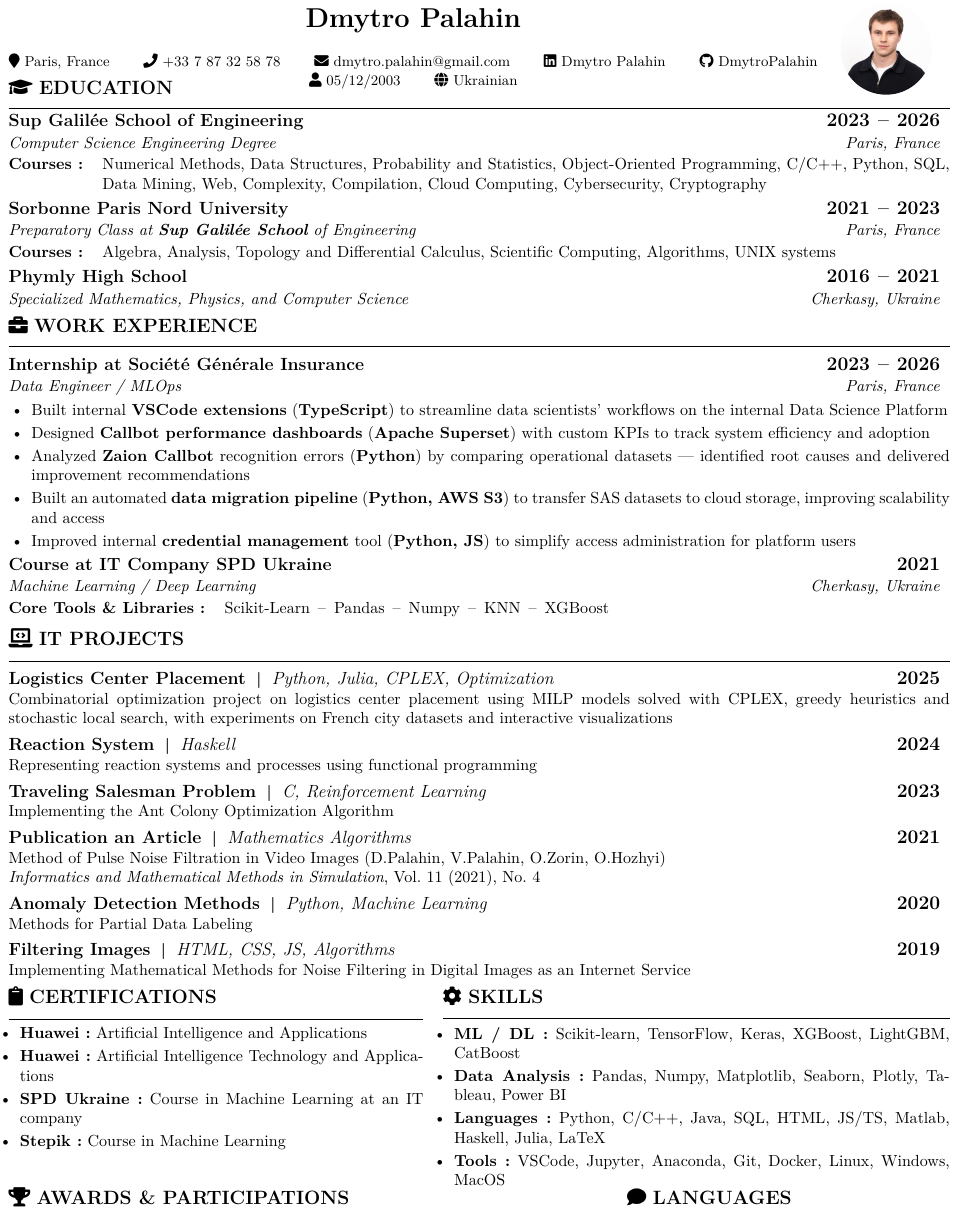
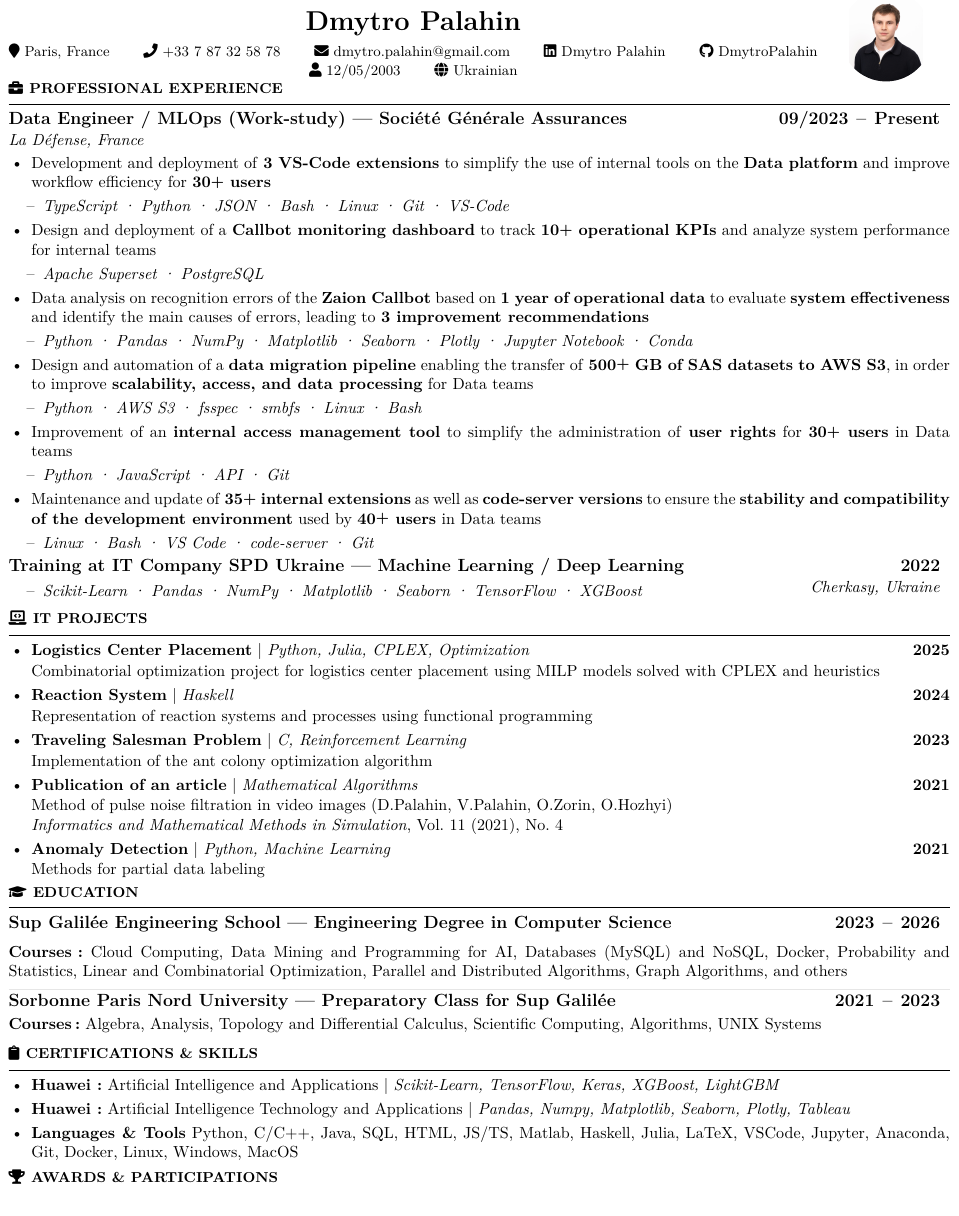
Before and after one commit to DmytroPalahin/cv-latex-simple-en, a LaTeX CV (cv-dmytro-palahin-en.tex): part of the page, cut so that both start at the same text. Compiled offline with pdfLaTeX.

Commit message:
update en version

```diff
--- a/cv-dmytro-palahin-en.tex
+++ b/cv-dmytro-palahin-en.tex
@@ -81,6 +81,7 @@
 \newcommand{\certificateIcon}[1][black]{\textcolor{#1}{\faClipboard}}
 \newcommand{\starIcon}[1][black]{\textcolor{#1}{\faStar}}
 \newcommand{\tradingIcon}[1][black]{\textcolor{#1}{\faChartBar}}
+\newcommand{\tennisIcon}[1][black]{\textcolor{#1}{\faBaseballBall}}
 
 %----------------------------------------------------------------------------------------
 % PAGE LAYOUT DEFINITIONS
@@ -180,11 +181,11 @@
 }
 
 \newcommand{\cvsection}[1]{
-    \vspace{5pt}
-    \textbf{\fontsize{12pt}{10pt}\selectfont \textcolor{black}{#1}}
-    \vspace{8pt}
+    \vspace{4pt}
+    \textbf{\fontsize{9pt}{10pt}\selectfont \textcolor{black}{#1}}
+    \vspace{6pt}
     \hrule
-    \vspace{8pt}
+    \vspace{6pt}
 }
 
 \newcommand{\cvtext}[1]{
@@ -260,172 +261,200 @@
             \emailLink[black]{dmytro.palahin@gmail.com}\hspace{18pt}
             \linkedinIcon[black]\hspace{3pt}\href{https://www.linkedin.com/in/dmytro-palahin/}{Dmytro Palahin}\hspace{18pt}
             \githubIcon[black]\hspace{3pt}\href{https://github.com/DmytroPalahin}{DmytroPalahin}\hspace{18pt}
-            \birthdayIcon[black]\hspace{3pt}05/12/2003\hspace{18pt}
+            \birthdayIcon[black]\hspace{3pt}12/05/2003\hspace{18pt}
             \nationalityIcon[black]\hspace{3pt}Ukrainian
         }
     \end{center}
 \end{minipage}%
 \hspace{3pt}
 \begin{minipage}[c]{0.11\textwidth}
+    \vspace{-12pt}
     \raggedleft{}
     \begin{tikzpicture}
         \clip (0,0) circle (1.0cm);
-        \node at (0,0) {\includegraphics[width=2.0cm, keepaspectratio]{img/photo.png}};
+        \node at (0,0) {\includegraphics[width=1.6cm, keepaspectratio]{img/photo.png}};
     \end{tikzpicture}
 \end{minipage}
 
 %----------------------------------------------------------------------------------------
-% EDUCATION
+% PROFESSIONAL EXPERIENCE
 %----------------------------------------------------------------------------------------
-\vspace{-15pt}
-\pdfbookmark[1]{Education}{education}
-\cvsection{\educationIcon[black]\hspace{4pt}EDUCATION}
-
-\vspace{-7pt}
-\pdfbookmark[2]{Sup Galilée}{sup_galilee}
-\cvevent{\href{https://www.sup-galilee.univ-paris13.fr/}{Sup Galilée School of Engineering}}{2023\hspace{5pt}--\hspace{5pt}2026}
-\cvsubevent{Computer Science Engineering Degree}{Paris, France}
-\cvcourses{Courses:}{Numerical Methods, Data Structures, Probability and Statistics, Object-Oriented Programming, C/C++, Python, SQL, Data Mining, Web, Complexity, Compilation, Cloud Computing, Cybersecurity, Cryptography}
-
-\vspace{-6pt}
-\pdfbookmark[2]{Preparatory Class}{prepa}
-\cvevent{\href{https://www.sup-galilee.univ-paris13.fr/index.php/formation/cp2i/}{Sorbonne Paris Nord University}}{2021\hspace{5pt}--\hspace{5pt}2023}
-\cvsubevent{Preparatory Class at \textbf{Sup Galilée School} of Engineering}{Paris, France}
-\cvcourses{Courses:}{Algebra, Analysis, Topology and Differential Calculus, Scientific Computing, Algorithms, UNIX systems}
-
-\vspace{-12pt}
-\pdfbookmark[2]{High School}{high_school}
-\cvevent{Phymly High School}{2016\hspace{5pt}--\hspace{5pt}2021}
-\cvsubevent{Specialized Mathematics, Physics, and Computer Science}{Cherkasy, Ukraine}
-
-%----------------------------------------------------------------------------------------
-% WORK EXPERIENCE
-%----------------------------------------------------------------------------------------
-\vspace{-2pt}
-\pdfbookmark[1]{Work Experience}{work_exp}
-\cvsection{\workIcon[black]\hspace{4pt}WORK EXPERIENCE}
+\vspace{-5pt}
+\pdfbookmark[1]{Experience}{work_exp}
+\cvsection{\workIcon[black]\hspace{4pt}PROFESSIONAL EXPERIENCE}
 
 \vspace{-4pt}
 \pdfbookmark[2]{Société Générale}{sg}
-\cvevent{Internship at Société Générale Insurance}{2023\hspace{5pt}--\hspace{5pt}2026}
-\cvsubevent{Data Engineer / MLOps}{Paris, France}
+\cvevent{Data Engineer / MLOps (Work-study) --- Société Générale Assurances}{\fontsize{11pt}{11pt}\selectfont 09/2023\hspace{5pt}--\hspace{5pt}Present}
+\cvsubevent{La Défense, France}{}
+
 \vspace{-3pt}
 \begin{itemize}[leftmargin=0.5cm, label=\textbullet, itemsep=0.0625em]
+    \item Development and deployment of \textbf{3 VS-Code extensions} to simplify the use
+          of internal tools on the \textbf{Data platform} and improve workflow efficiency
+          for \textbf{30\raisebox{0.20ex}{\small +} users}
+          \begin{itemize}[leftmargin=0.25cm,label=\textendash,itemsep=0em,topsep=0.2em]
+              \item \textit{\fontsize{10pt}{9pt}\selectfont TypeScript · Python · JSON · Bash · Linux · Git · VS-Code}
+          \end{itemize}
 
-    \item Built internal \textbf{VSCode extensions} (\textbf{TypeScript}) to streamline
-          data scientists' workflows on the internal Data Science Platform
+    \item Design and deployment of a \textbf{Callbot monitoring dashboard} to track
+          \textbf{10\raisebox{0.20ex}{\small +} operational KPIs} and analyze system
+          performance for internal teams
+          \begin{itemize}[leftmargin=0.25cm,label=\textendash,itemsep=0em,topsep=0.2em]
+              \item \textit{\fontsize{10pt}{9pt}\selectfont Apache Superset · PostgreSQL}
+          \end{itemize}
 
-    \item Designed \textbf{Callbot performance dashboards} (\textbf{Apache Superset})
-          with custom KPIs to track system efficiency and adoption
+    \item Data analysis on recognition errors of the \textbf{Zaion Callbot} based on
+          \textbf{1 year of operational data} to evaluate \textbf{system effectiveness}
+          and identify the main causes of errors, leading to \textbf{3 improvement
+              recommendations}
+          \begin{itemize}[leftmargin=0.25cm,label=\textendash,itemsep=0em,topsep=0.2em]
+              \item \textit{\fontsize{10pt}{9pt}\selectfont Python · Pandas · NumPy · Matplotlib · Seaborn · Plotly · Jupyter Notebook · Conda}
+          \end{itemize}
 
-    \item Analyzed \textbf{Zaion Callbot} recognition errors (\textbf{Python}) by
-          comparing operational datasets --- identified root causes and delivered
-          improvement recommendations
+    \item Design and automation of a \textbf{data migration pipeline} enabling the
+          transfer of \textbf{500\raisebox{0.20ex}{\small +} GB of SAS datasets to AWS
+              S3}, in order to improve \textbf{scalability, access, and data processing} for
+          Data teams
+          \begin{itemize}[leftmargin=0.25cm,label=\textendash,itemsep=0em,topsep=0.2em]
+              \item \textit{\fontsize{10pt}{9pt}\selectfont Python · AWS S3 · fsspec · smbfs · Linux · Bash}
+          \end{itemize}
 
-    \item Built an automated \textbf{data migration pipeline} (\textbf{Python, AWS S3})
-          to transfer SAS datasets to cloud storage, improving scalability and access
+    \item Improvement of an \textbf{internal access management tool} to simplify the
+          administration of \textbf{user rights} for \textbf{30\raisebox{0.20ex}{\small
+                  +} users} in Data teams
+          \begin{itemize}[leftmargin=0.25cm,label=\textendash,itemsep=0em,topsep=0.2em]
+              \item \textit{\fontsize{10pt}{9pt}\selectfont Python · JavaScript · API · Git}
+          \end{itemize}
 
-    \item Improved internal \textbf{credential management} tool (\textbf{Python, JS}) to
-          simplify access administration for platform users
-
+    \item Maintenance and update of \textbf{35\raisebox{0.20ex}{\small +} internal
+              extensions} as well as \textbf{code-server versions} to ensure the
+          \textbf{stability and compatibility of the development environment} used by
+          \textbf{40\raisebox{0.20ex}{\small +} users} in Data teams
+          \begin{itemize}[leftmargin=0.25cm,label=\textendash,itemsep=0em,topsep=0.2em]
+              \item \textit{\fontsize{10pt}{9pt}\selectfont Linux · Bash · VS Code · code-server · Git}
+          \end{itemize}
 \end{itemize}
 
 \pdfbookmark[2]{IT Company SPD}{spd}
 \vspace{-2pt}
-\cvevent{Course at IT Company SPD Ukraine}{2021}
-\cvsubevent{Machine Learning / Deep Learning}{Cherkasy, Ukraine}
-\cvcourses{Core Tools \& Libraries:}{Scikit-Learn\hspace{5pt}--\hspace{5pt}Pandas\hspace{5pt}--\hspace{5pt}Numpy\hspace{5pt}--\hspace{5pt}KNN\hspace{5pt}--\hspace{5pt}XGBoost}
-
-% \vspace{-12pt}
-% \pdfbookmark[2]{Maths School}{maths_school}
-% \cvevent{Mathematics School}{2019}
-% \cvsubevent{Summer Math School Kontora Pi and Winter Math School}{Kyiv, Kharkiv, Ukraine}
-
-% \cvevent{Leadership School MBA}{2018}
-% \cvsubevent{Leadership, Teamwork, and Communication}{Kyiv, Ukraine}
+\cvevent{\textbf{Training at IT Company SPD Ukraine} --- Machine Learning / Deep Learning}{\fontsize{11pt}{11pt}\selectfont 2022}
+\cvsubevent{}{Cherkasy, Ukraine}
+\vspace{-14pt}
+\begin{itemize}[leftmargin=0.75cm,label=\textendash,itemsep=0em,topsep=0.2em]
+    \item \textit{\fontsize{10pt}{9pt}\selectfont Scikit-Learn · Pandas · NumPy · Matplotlib · Seaborn · TensorFlow · XGBoost}
+\end{itemize}
 
 %----------------------------------------------------------------------------------------
 % IT PROJECTS
 %----------------------------------------------------------------------------------------
-\vspace{-10pt}
-\pdfbookmark[1]{IT Projects}{projects}
+\vspace{0pt}
+\pdfbookmark[1]{Projects}{projects}
 \vspace{-1pt}
 \cvsection{\itProjectIcon[black]\hspace{4pt}IT PROJECTS}
 
 \vspace{-4pt}
-\pdfbookmark[2]{Logistics Center Placement}{logistics}
-\cveventitproject{\href{https://github.com/DmytroPalahin/logistics-center-placement}{Logistics Center Placement}}{Python, Julia, CPLEX, Optimization}{2025}
-{Combinatorial optimization project on logistics center placement using MILP models solved with CPLEX, greedy heuristics and stochastic local search, with experiments on French city datasets and interactive visualizations}
+\begin{itemize}[leftmargin=0.5cm, label=\textbullet, itemsep=0.2em]
+    \pdfbookmark[2]{Logistics Center Placement}{logistics}
+    \item \href{https://github.com/DmytroPalahin/logistics-center-placement}{\textbf{Logistics Center Placement}} | \textit{Python, Julia, CPLEX, Optimization} \hfill \textbf{2025}
 
-\vspace{3pt}
-\pdfbookmark[2]{Reaction System}{rs}
-\cveventitproject{\href{https://github.com/DmytroPalahin/hsReact}{Reaction System}}{Haskell}{2024}
-{Representing reaction systems and processes using functional programming}
+          Combinatorial optimization project for logistics center placement using MILP
+          models solved with CPLEX and heuristics
 
-\vspace{3pt}
-\pdfbookmark[2]{Salesman Problem}{salesman}
-\cveventitproject{\href{https://github.com/DmytroPalahin/Probleme_du_Voyageur_de_Commerce}{Traveling Salesman Problem}}{C, Reinforcement Learning}{2023}
-{Implementing the Ant Colony Optimization Algorithm}
+          \pdfbookmark[2]{Reaction System}{rs}
+    \item \href{https://github.com/DmytroPalahin/hsReact}{\textbf{Reaction System}} | \textit{Haskell} \hfill \textbf{2024}
 
-\vspace{3pt}
-\pdfbookmark[2]{Article}{article}
-\cveventitproject{\href{https://www.researchsquare.com/article/rs-2203260/v1}{Publication an Article}}{Mathematics Algorithms}{2021}
-{Method of Pulse Noise Filtration in Video Images (D.Palahin, V.Palahin, O.Zorin, O.Hozhyi)\newline\textit{Informatics and Mathematical Methods in Simulation}, Vol. 11 (2021), No. 4}
+          Representation of reaction systems and processes using functional programming
 
-\vspace{3pt}
-\pdfbookmark[2]{Anomaly Detection}{anomaly_detection}
-\cveventitproject{\href{https://github.com/DmytroPalahin/Anomaly_Detection}{Anomaly Detection Methods}}{Python, Machine Learning}{2020}
-{Methods for Partial Data Labeling}
+          \pdfbookmark[2]{Traveling Salesman Problem}{salesman}
+    \item \href{https://github.com/DmytroPalahin/Probleme_du_Voyageur_de_Commerce}{\textbf{Traveling Salesman Problem}} | \textit{C, Reinforcement Learning} \hfill \textbf{2023}
 
-\vspace{3pt}
-\pdfbookmark[2]{Filtering Images}{filtering_imgs}
-\cveventitproject{\href{https://github.com/DmytroPalahin/Filtering_Images}{Filtering Images}}{HTML, CSS, JS, Algorithms}{2019}
-{Implementing Mathematical Methods for Noise Filtering in Digital Images as an Internet Service}
+          Implementation of the ant colony optimization algorithm
+
+          \pdfbookmark[2]{Article}{article}
+    \item \href{https://www.researchsquare.com/article/rs-2203260/v1}{\textbf{Publication of an article}} | \textit{Mathematical Algorithms} \hfill \textbf{2021}
+
+          Method of pulse noise filtration in video images (D.Palahin, V.Palahin,
+          O.Zorin, O.Hozhyi)\newline\textit{Informatics and Mathematical Methods in
+              Simulation}, Vol. 11 (2021), No. 4
+
+          \pdfbookmark[2]{Anomaly Detection}{anomaly_detection}
+    \item \href{https://github.com/DmytroPalahin/Anomaly_Detection}{\textbf{Anomaly Detection}} | \textit{Python, Machine Learning} \hfill \textbf{2021}
+
+          Methods for partial data labeling
+
+          %       \pdfbookmark[2]{Image Filtering}{filtering_imgs}
+          % \item \href{https://github.com/DmytroPalahin/Filtering_Images}{\textbf{Image Filtering}} | \textit{HTML, CSS, JS, Algorithms} \hfill \textbf{2019}
+
+          %       Implementation of mathematical methods for noise filtering in digital images
+          %       as a web service
+\end{itemize}
 
 %----------------------------------------------------------------------------------------
-% CERTIFICATIONS / SKILLS
+% EDUCATION
 %----------------------------------------------------------------------------------------
-\columnratio{0.45}
-\setlength{\columnsep}{1.2em}
-\setlength{\columnseprule}{0pt}
+\vspace{-5pt}
+\pdfbookmark[1]{Education}{education}
+\cvsection{\educationIcon[black]\hspace{4pt}EDUCATION}
 
-\begin{paracol}{2}
-    \begin{leftcolumn}
-        \pdfbookmark[1]{Certifications}{certifications}
-        \vspace{-1pt}
-        \cvsection{\certificateIcon[black]\hspace{4pt}CERTIFICATIONS}
-        \vspace{-8pt}
-        \begin{itemize}[leftmargin=0.25cm, label=\textbullet, itemsep=0.0625em]
-            \item \textbf{Huawei:} \href{https://github.com/DmytroPalahin/cv-latex-simple-en/blob/main/docs/huawei_artificial_intelligence_and_applications.pdf}{Artificial Intelligence and Applications}
-            \item \textbf{Huawei:} \href{https://github.com/DmytroPalahin/cv-latex-simple-en/blob/main/docs/huawei_artificial_intelligence_technology_and_applications.pdf}{Artificial Intelligence Technology and Applications}
-            \item \textbf{SPD Ukraine:} Course in Machine Learning at an IT company
-            \item \textbf{Stepik:} Course in Machine Learning
-        \end{itemize}
-    \end{leftcolumn}
-    \begin{rightcolumn}
-        \pdfbookmark[1]{Skills}{skills}
-        \vspace{-1pt}
-        \cvsection{\gearIcon[black]\hspace{4pt}SKILLS}
-        \vspace{-8pt}
-        \begin{itemize}[leftmargin=0.25cm, label=\textbullet, itemsep=0.0625em]
-            \item \textbf{ML / DL:} Scikit-learn, TensorFlow, Keras, XGBoost, LightGBM, CatBoost
-            \item \textbf{Data Analysis:} Pandas, Numpy, Matplotlib, Seaborn, Plotly, Tableau, Power BI
-            \item \textbf{Languages:} Python, C/C++, Java, SQL, HTML, JS/TS, Matlab, Haskell, Julia, LaTeX
-            \item \textbf{Tools:} VSCode, Jupyter, Anaconda, Git, Docker, Linux, Windows, MacOS
-        \end{itemize}
-    \end{rightcolumn}
-\end{paracol}
+\vspace{-3pt}
+\pdfbookmark[2]{Sup Galilée}{sup_galilee}
+\cvevent{\href{https://www.sup-galilee.univ-paris13.fr/}{Sup Galilée Engineering School} --- Engineering Degree in Computer Science}{\fontsize{11pt}{11pt}\selectfont 2023\hspace{5pt}--\hspace{5pt}2026}
+% \cvsubevent{}{Villetaneuse, France}
+
+\vspace{-3pt}
+\cvtextnotab{\textbf{Courses\!:} Cloud Computing, Data Mining and Programming for AI, Databases (MySQL) and NoSQL, Docker, Probability and Statistics, Linear and Combinatorial Optimization, Parallel and Distributed Algorithms, Graph Algorithms, and others}
+% additional courses:
+% Cybersecurity
+% UML
+% Analysis / Algebra
+% Cryptography
+% Complexity
+% Compilation and language theory
+% Functional programming
+% Logic programming
+% System administration
+% Network administration
+% Computer architecture
+% Numerical methods
+% Semantic web
+% Logic
+% Operating systems
+% C/C++
+% Web (TS/JS)
+
+\vspace{-10pt}
+\noindent{\textcolor{middle_light_gray}{\rule{\mpwidth}{0.2pt}}}
+\vspace{-15pt}
+
+\pdfbookmark[2]{Preparatory Class}{prepa}
+\cvevent{\href{https://www.univ-spn.fr}{Sorbonne Paris Nord University} --- \href{https://www.sup-galilee.univ-paris13.fr/index.php/formation/cp2i/}{Preparatory Class for \textbf{Sup Galilée}}}{\fontsize{11pt}{11pt}\selectfont 2021\hspace{5pt}--\hspace{5pt}2023}
+% \cvsubevent{}{Villetaneuse, France}
+
+\vspace{-10pt}
+\cvtextnotab{\textbf{Courses\!:} Algebra, Analysis, Topology and Differential Calculus, Scientific Computing, Algorithms, UNIX Systems}
+
+% \vspace{-5pt}
+% \noindent{\textcolor{middle_light_gray}{\rule{\mpwidth}{0.2pt}}}
+% \vspace{-10pt}
+
+% \pdfbookmark[2]{High School}{high_school}
+% \cvevent{Phymly High School --- Specialization in Mathematics, Physics and Computer Science}{\fontsize{11pt}{11pt}\selectfont 2016\hspace{5pt}--\hspace{5pt}2021}
+% \cvsubevent{}{Cherkasy, Ukraine}
 
 %----------------------------------------------------------------------------------------
-% AWARDS & PARTICIPATIONS / LANGUAGES + INTERESTS
+% CERTIFICATIONS & SKILLS
 %----------------------------------------------------------------------------------------
 \vspace{-10pt}
-\columnratio{0.65}
-\setlength{\columnsep}{1.2em}
-\setlength{\columnseprule}{0pt}
+\pdfbookmark[1]{Certifications and Skills}{certifications_competences}
+\cvsection{\certificateIcon[black]\hspace{4pt}CERTIFICATIONS \& SKILLS}
 
-\begin{paracol}{2}
-    \pdfbookmark[1]{Participations}{participations}
-    \begin{leftcolumn}
-        \cvsection{\awardIcon[black]\hspace{4pt}AWARDS \& PARTICIPATIONS}
+\vspace{-4pt}
+\begin{itemize}[leftmargin=0.5cm, label=\textbullet, itemsep=0.2em]
+    \item \textbf{Huawei:} \href{https://github.com/DmytroPalahin/cv-latex-simple-en/blob/main/docs/huawei_artificial_intelligence_and_applications.pdf}{Artificial Intelligence and Applications} | \textit{Scikit-Learn, TensorFlow, Keras, XGBoost, LightGBM}
+    \item \textbf{Huawei:} \href{https://github.com/DmytroPalahin/cv-latex-simple-en/blob/main/docs/huawei_artificial_intelligence_technology_and_applications.pdf}{Artificial Intelligence Technology and Applications} | \textit{Pandas, Numpy, Matplotlib, Seaborn, Plotly, Tableau}
+          % \item \textbf{SPD Ukraine\!:} Training in Machine Learning in an IT company
+          % \item \textbf{Stepik\!:} Training in Machine Learning
+    \item \textbf{Languages \& Tools} Python, C/C++, Java, SQL, HTML, JS/TS, Matlab, Haskell, Julia, LaTeX, VSCode, Jupyter, Anaconda, Git, Docker, Linux, Windows, MacOS
+\end{itemize}
 
@@ -435 +464,4 @@
+\vspace{-3pt}
+\pdfbookmark[1]{Participations}{participations}
+\cvsection{\awardIcon[black]\hspace{4pt}AWARDS \& PARTICIPATIONS}
 
@@ -445,9 +480,3 @@
 
-        \vspace{2pt}
-        \pdfbookmark[2]{Collective Intelligence}{it_compt}
-        \cvevent{Collective Intelligence Internet Service}{}
-        {1st place in Ukraine}
-    \end{leftcolumn}
-    \begin{rightcolumn}
-        \pdfbookmark[1]{Languages}{languages}
-        \cvsection{\speechBubbleIcon[black]\hspace{4pt}LANGUAGES}
+\vspace{-3pt}
+\cvtextnotab{\textbf{Ukrainian\!:} Native \hspace{20pt} \textbf{Russian\!:} Bilingual \hspace{12pt} \textbf{French\!:} Fluent \hspace{12pt} \textbf{English\!:} Fluent}
@@ -459,22 +483,14 @@
 
-        \pdfbookmark[1]{Interests}{interests}
-        \cvsection{\starIcon[black]\hspace{4pt}INTERESTS}
-        \vspace{-5pt}
-        \tradingIcon[black]\hspace{2pt}Trading\hspace{6pt}
-        \cryptoIcon[black]\hspace{2pt}Crypto\hspace{6pt}
-        \chessIcon[black]\hspace{2pt}Chess\hspace{6pt}
-        \skiIcon[black]\hspace{2pt}Skiing\hspace{6pt}
-        % \textcolor{black}{\faTableTennis}\hspace{2pt}Tennis\hspace{6pt}
-        % \swimmingIcon[black]\hspace{2pt}Swimming
-    \end{rightcolumn}
-\end{paracol}
-
-% \vfill
-% \hspace{0cm}\hrulefill\\
-% \vspace{-15pt}
-% \begin{center}
-%     \hspace*{15mm}\textit{25/10/2024} \hspace{20mm}\textit{Thank you for considering my application}
-% \end{center}
+\vspace{-8pt}
+\cvtextnotab{
+    \tradingIcon[black]\hspace{2pt}Investing \hspace{12pt}
+    \cryptoIcon[black]\hspace{2pt}Crypto \hspace{12pt}
+    \chessIcon[black]\hspace{2pt}Chess \hspace{12pt}
+    \skiIcon[black]\hspace{2pt}Skiing \hspace{12pt}
+    \tennisIcon[black]\hspace{2pt}Tennis \hspace{12pt}
+    \swimmingIcon[black]\hspace{2pt}Swimming \hspace{12pt}
+    \mountainsIcon[black]\hspace{2pt}Hiking
+}
 
 \end{document}
 
```
Also changed, not shown: cv-dmytro-palahin-fr.tex (+1 -1 lines), img/cv-dmytro-palahin-en.png, cv-dmytro-palahin-en.tex (40 more changed lines), 3 other files.
